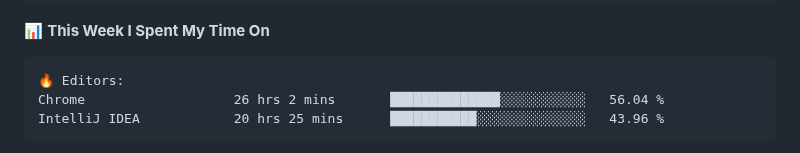
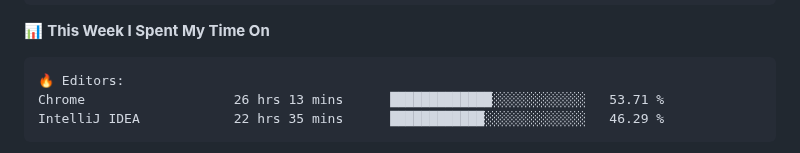
Before and after one commit to danbai225/danbai225, a Markdown page: README.md, the part around one of its changes. GitHub-like rendering.

````diff
--- a/README.md
+++ b/README.md
@@ -48,8 +48,8 @@
 
 ```text
 🔥 Editors:
-Chrome                   26 hrs 2 mins       ██████████████░░░░░░░░░░░   56.04 %
-IntelliJ IDEA            20 hrs 25 mins      ███████████░░░░░░░░░░░░░░   43.96 %
+Chrome                   26 hrs 13 mins      █████████████░░░░░░░░░░░░   53.71 %
+IntelliJ IDEA            22 hrs 35 mins      ████████████░░░░░░░░░░░░░   46.29 %
 ```
 
 
````
Also changed, not shown: other parts of README.md (+2 -2 lines).
